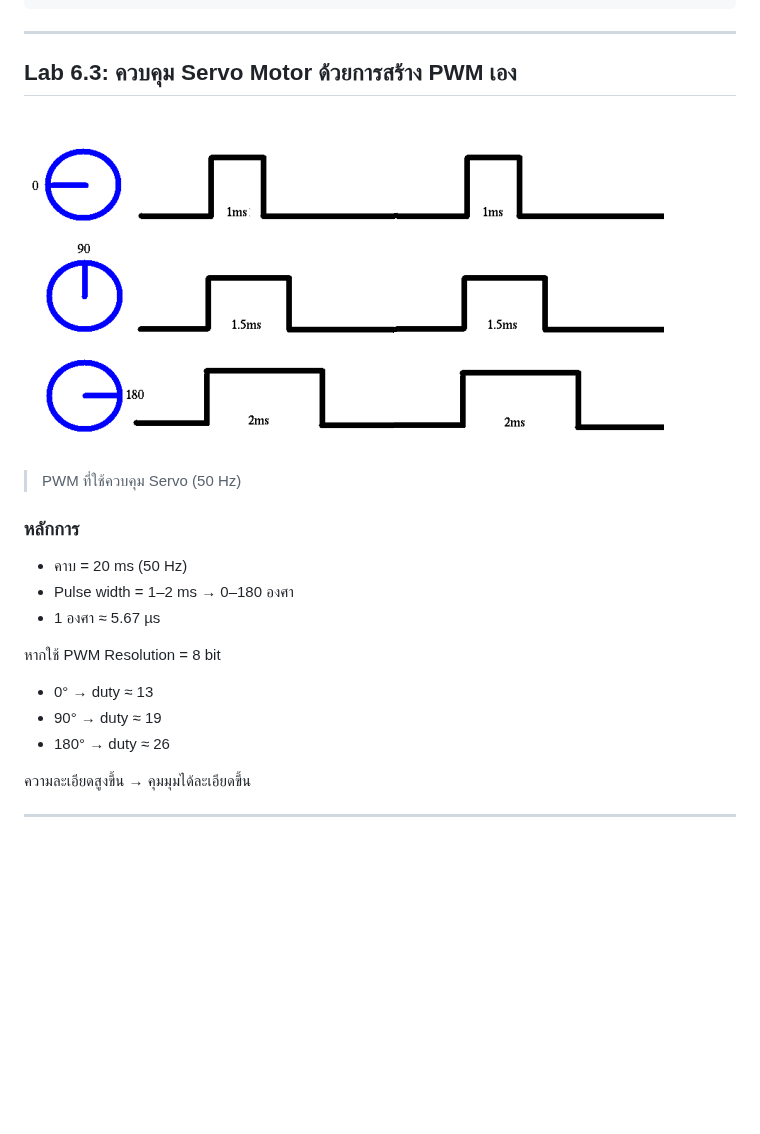
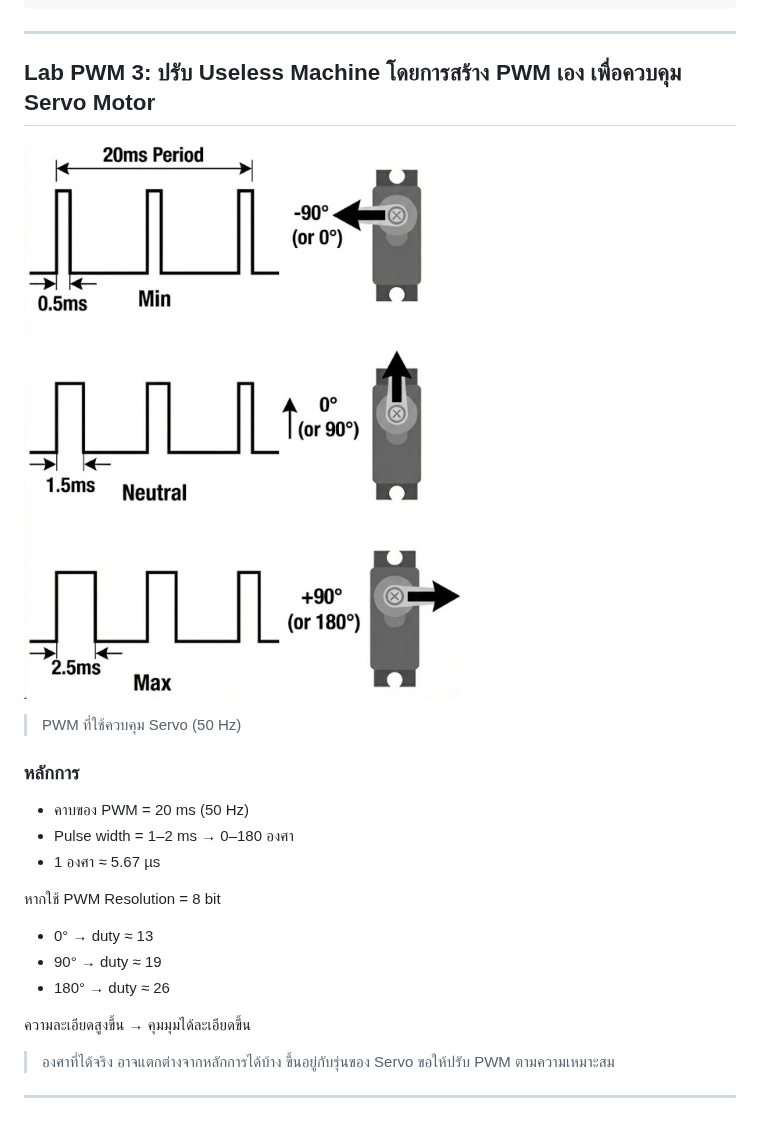
Before and after one commit to arnans/embedded-systems-lab, a Markdown page: 8 pwm.md, the part around one of its changes. Rendered like a GitHub page; pictures changed too: images/Servo-PWM-Signal.png; blank space fills up the shorter version.

```diff
--- a/8 pwm.md
+++ b/8 pwm.md
@@ -130,10 +140,11 @@ void loop() {
 
 ---
 
-<a id="lab6-3-servo-manual-pwm"></a>
-## Lab 6.3: ควบคุม Servo Motor ด้วยการสร้าง PWM เอง
+<a id="lab-pwm-3-servo-manual-pwm"></a>
+## Lab PWM 3: ปรับ Useless Machine โดยการสร้าง PWM เอง เพื่อควบคุม Servo Motor
 
 ![Servo PWM Signal](images/Servo-PWM-Signal.png)
 
+
 > PWM ที่ใช้ควบคุม Servo (50 Hz)
 
@@ -141,6 +152,6 @@ void loop() {
 ### หลักการ
 
-- คาบ = 20 ms (50 Hz)
+- คาบของ PWM = 20 ms (50 Hz)
 - Pulse width = 1–2 ms → 0–180 องศา
 - 1 องศา ≈ 5.67 µs
 
@@ -152,4 +163,6 @@ void loop() {
 
 ความละเอียดสูงขึ้น → คุมมุมได้ละเอียดขึ้น
 
+> องศาที่ได้จริง อาจแตกต่างจากหลักการได้บ้าง ขึ้นอยู่กับรุ่นของ Servo  ขอให้ปรับ PWM ตามความเหมาะสม
+
 ---
```
Also changed, not shown: other parts of 8 pwm.md (+36 -26 lines), images/ESP32-PWM-Pins.png.
